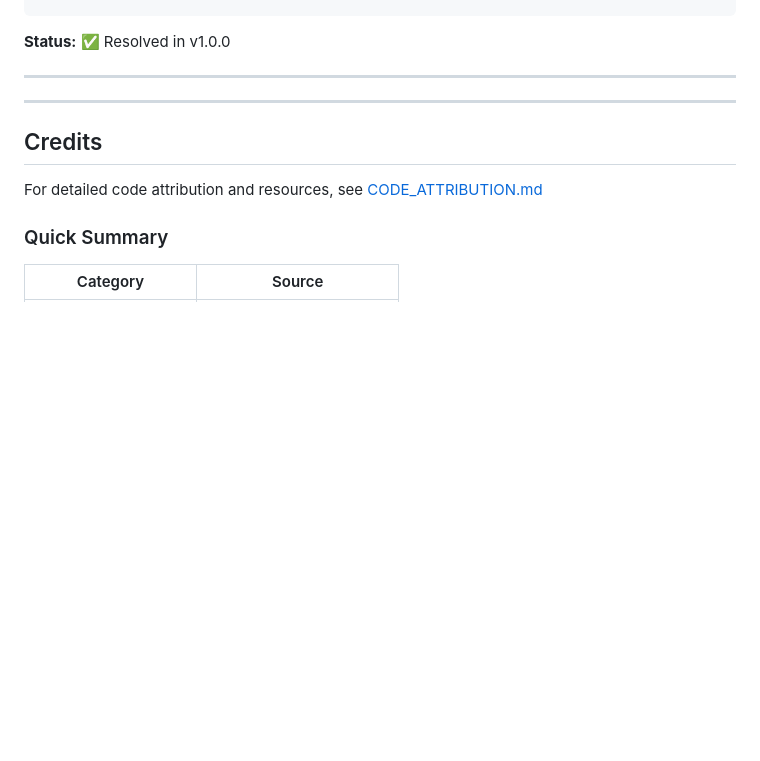
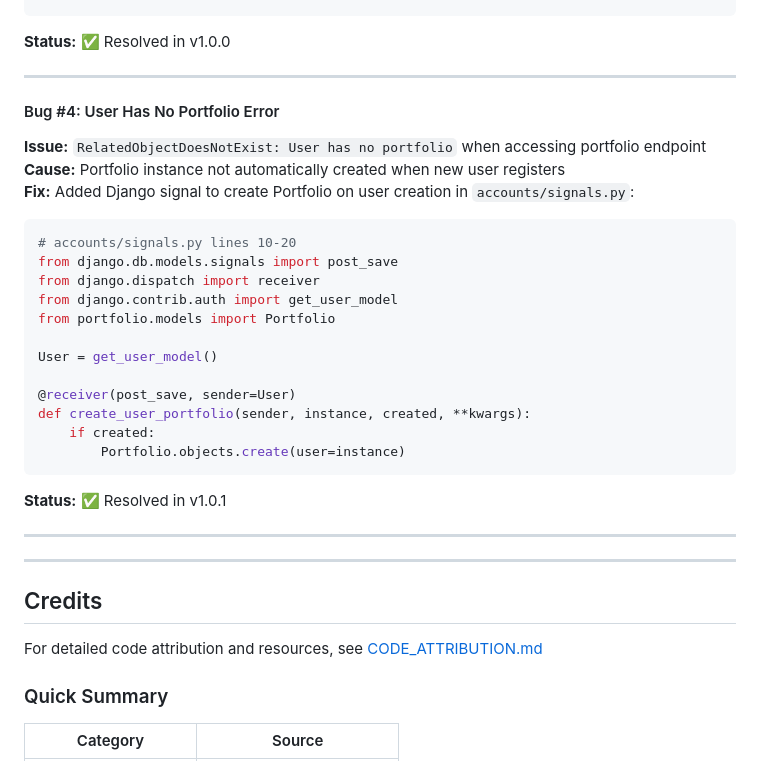
Before and after one commit to SteveDok22/TradeSim-Pro, a Markdown page: README.md, the part around the change. GitHub-like rendering; blank space fills up the shorter version.

Commit message:
docs: add Bug #4 - User Has No Portfolio Error with signal fix

````diff
--- a/README.md
+++ b/README.md
@@ -491,7 +491,27 @@ headers = {
 
 ---
 
+#### Bug #4: User Has No Portfolio Error
+**Issue:** `RelatedObjectDoesNotExist: User has no portfolio` when accessing portfolio endpoint
+**Cause:** Portfolio instance not automatically created when new user registers
+**Fix:** Added Django signal to create Portfolio on user creation in `accounts/signals.py`:
+```python
+# accounts/signals.py lines 10-20
+from django.db.models.signals import post_save
+from django.dispatch import receiver
+from django.contrib.auth import get_user_model
+from portfolio.models import Portfolio
 
+User = get_user_model()
+
+@receiver(post_save, sender=User)
+def create_user_portfolio(sender, instance, created, **kwargs):
+    if created:
+        Portfolio.objects.create(user=instance)
+```
+**Status:** ✅ Resolved in v1.0.1
+
+---
 
 ---
 
````
